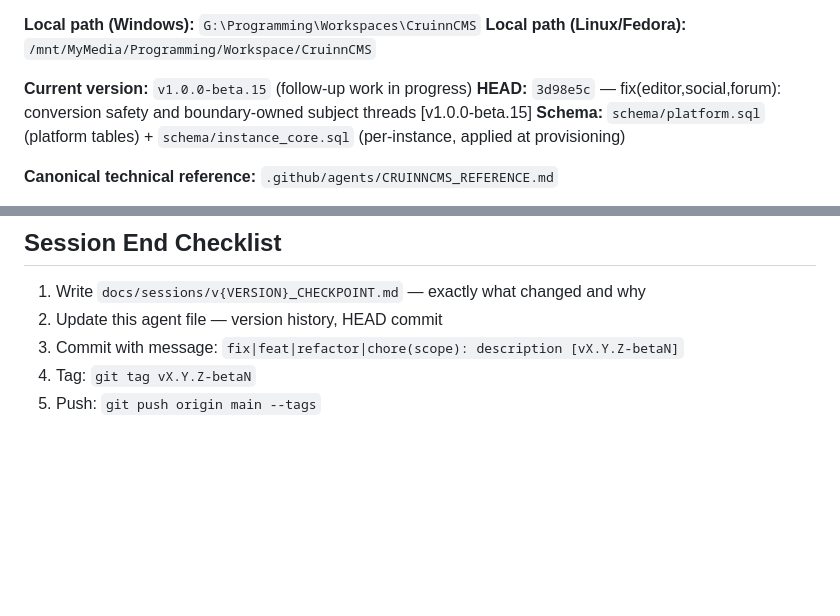
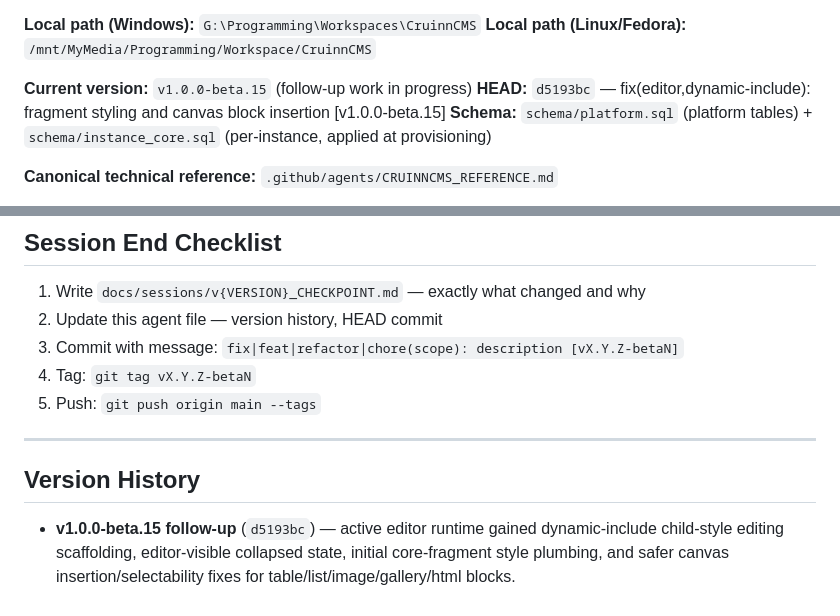
Before and after one commit to MrGordonP/CruinnCMS, a Markdown page: .github/agents/cruinncms.agent.md, 2 parts joined by grey strips. Drawn GitHub-style; blank space fills up the shorter version.

```diff
--- a/.github/agents/cruinncms.agent.md
+++ b/.github/agents/cruinncms.agent.md
@@ -14,7 +14,7 @@ The engine is intentionally instance-agnostic — no hardcoded instance assumpti
 **Local path (Linux/Fedora):** `/mnt/MyMedia/Programming/Workspace/CruinnCMS`
 
 **Current version:** `v1.0.0-beta.15` (follow-up work in progress)
-**HEAD:** `3d98e5c` — fix(editor,social,forum): conversion safety and boundary-owned subject threads [v1.0.0-beta.15]
+**HEAD:** `d5193bc` — fix(editor,dynamic-include): fragment styling and canvas block insertion [v1.0.0-beta.15]
 **Schema:** `schema/platform.sql` (platform tables) + `schema/instance_core.sql` (per-instance, applied at provisioning)
 
 **Canonical technical reference:** `.github/agents/CRUINNCMS_REFERENCE.md`
@@ -71,3 +71,9 @@ Keep this file focused on session behavior and execution workflow rules.
 3. Commit with message: `fix|feat|refactor|chore(scope): description [vX.Y.Z-betaN]`
 4. Tag: `git tag vX.Y.Z-betaN`
 5. Push: `git push origin main --tags`
+
+---
+
+## Version History
+
+- **v1.0.0-beta.15 follow-up** (`d5193bc`) — active editor runtime gained dynamic-include child-style editing scaffolding, editor-visible collapsed state, initial core-fragment style plumbing, and safer canvas insertion/selectability fixes for table/list/image/gallery/html blocks.
```
Also changed, not shown: dev/docs/BUGS.md (+20 -0 lines), 1 other file.
